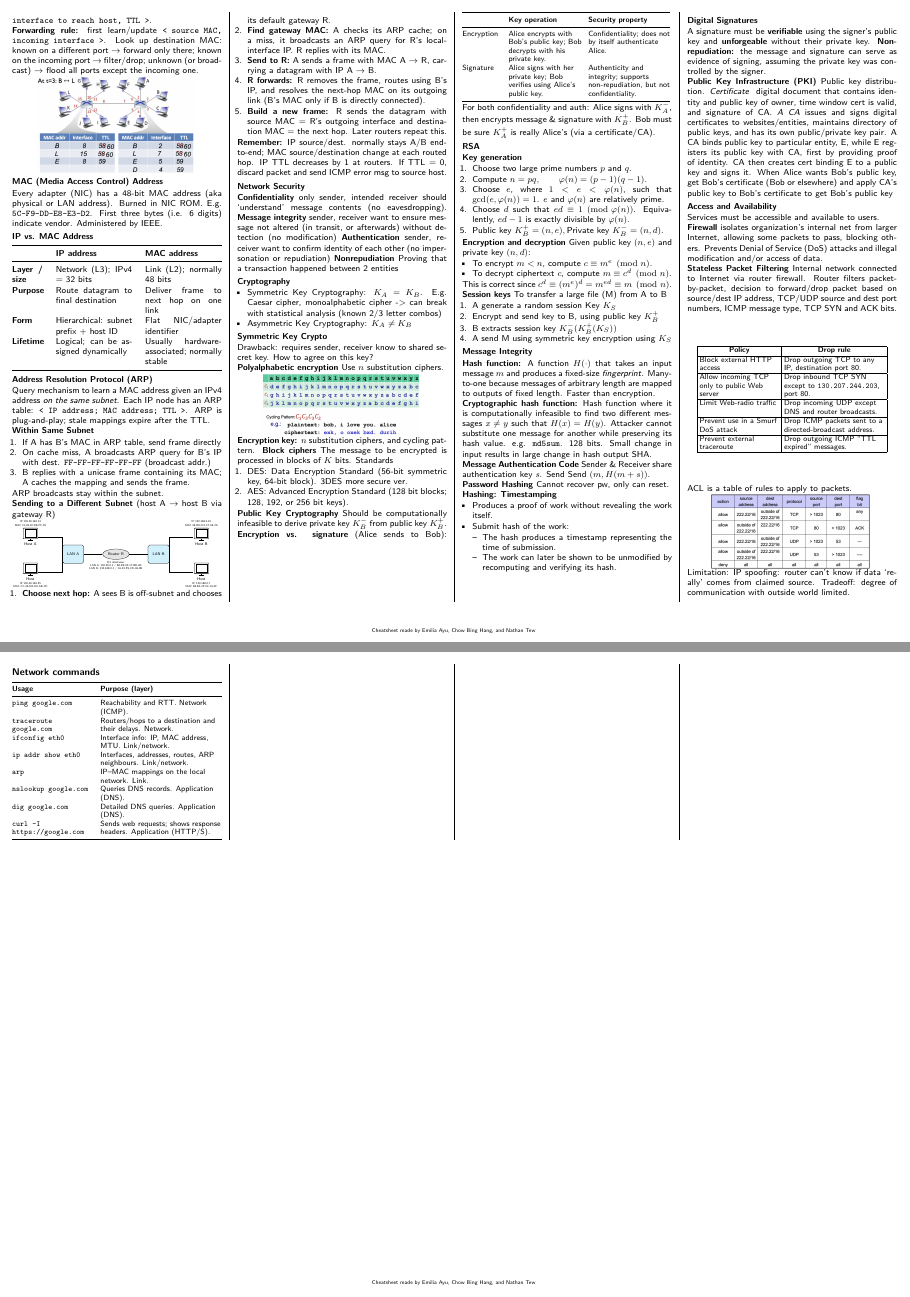
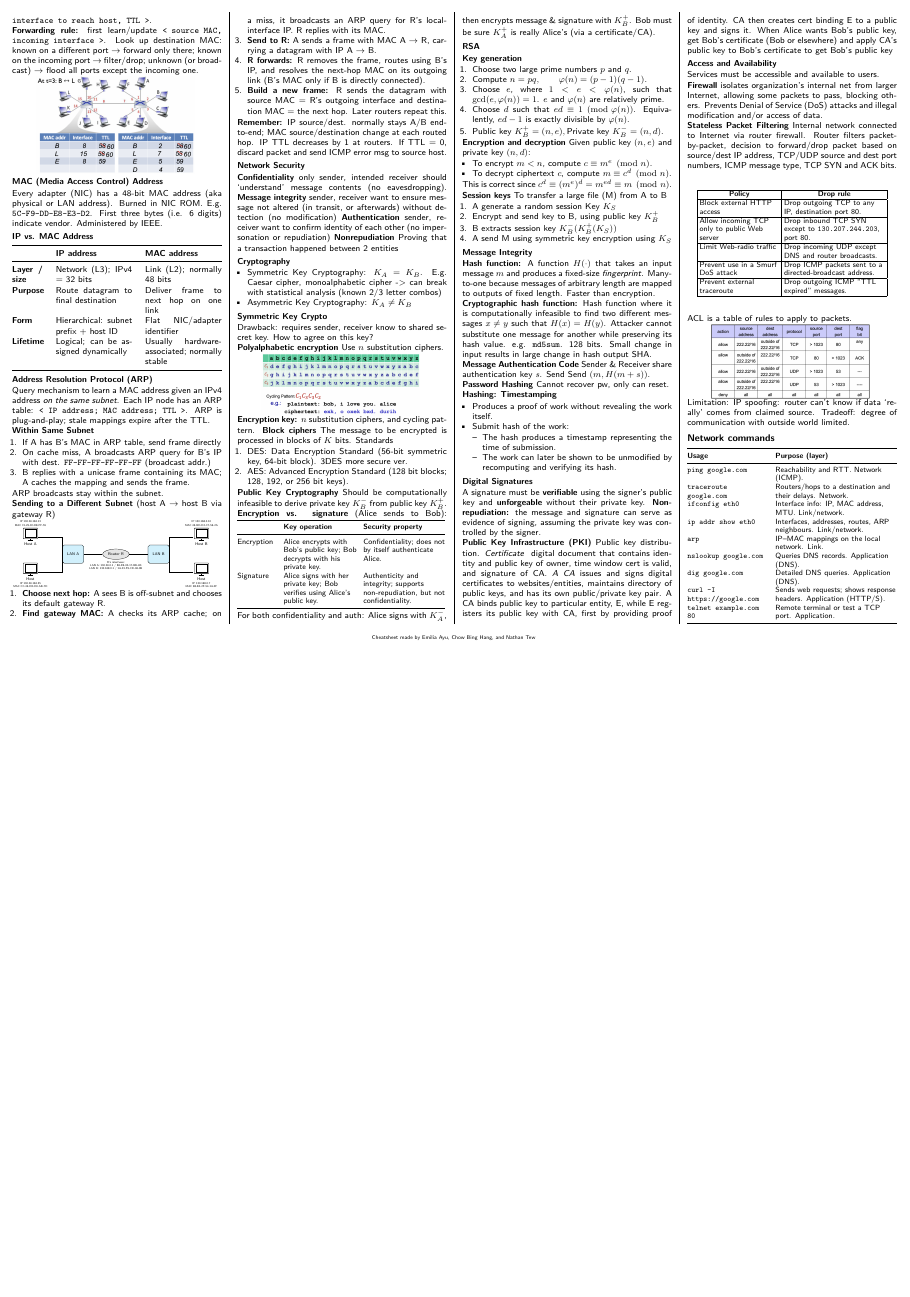
Before and after one commit to Promist-Moon/cs2105-final-cheatsheet, a LaTeX document (main.tex): pages 4 and 5 of 5 before the commit and page 4 of 4 after it, the two joined at a grey line, the shorter picture padded with empty space. Compiled offline with pdfLaTeX.

Commit message:
Add telnet again

```diff
--- a/main.tex
+++ b/main.tex
@@ -62,8 +62,8 @@
 \usepackage{tcolorbox}
 \tcbuselibrary{skins, breakable}
 
-% Compact command reference on the last content page, above the author credit.
-\usepackage{fancyhdr,lastpage,refcount}
+% Small author credit in the footer.
+\usepackage{fancyhdr}
 \pagestyle{fancy}
 \fancyhf{}
 \fancyfoot[C]{%
@@ -71,17 +71,6 @@
 }
 \renewcommand{\headrulewidth}{0pt}
 \setlength{\footskip}{7pt}
-% Reserve footer space only after the penultimate page has shipped.
-\makeatletter
-\AddToHook{shipout/after}{%
-  \ifnum\value{page}=\numexpr\getpagerefnumber{LastPage}-1\relax
-    \global\advance\textheight by -1cm
-    \global\advance\@colht by -1cm
-    \global\footskip=30pt
-  \fi
-}
-\makeatother
-
 % Zero out paragraph indent/skip to save vertical space
 \setlength{\parindent}{0pt}
 \setlength{\parskip}{0pt}
@@ -1344,6 +1334,7 @@ arp & IP--MAC mappings on the local network. Link. \\
 nslookup google.com & Queries DNS records. Application (DNS). \\
 dig google.com & Detailed DNS queries. Application (DNS). \\
 curl -I https://google.com & Sends web requests; shows response headers. Application (HTTP/S). \\
+telnet example.com 80 & Remote terminal or test a TCP port. Application. \\
 \bottomrule
 \end{tabularx}\par\endgroup
 
```
Also changed, not shown: main.tex (3 more changed lines). Lines whose indentation alone changed are shown as unchanged.
